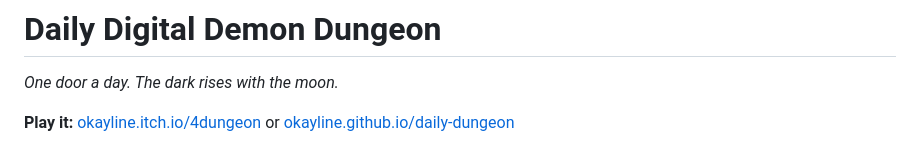
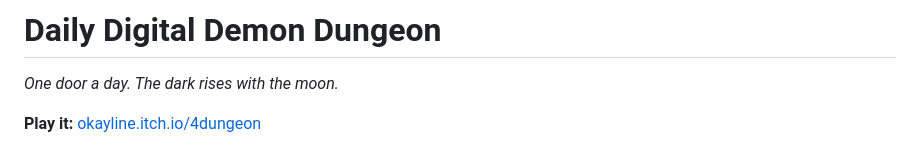
Before and after one commit to okayline/daily-dungeon, a Markdown page: README.md, the part around the change. Rendered like a GitHub page.

```diff
--- a/README.md
+++ b/README.md
@@ -2,7 +2,7 @@
 
 *One door a day. The dark rises with the moon.*
 
-**Play it:** [okayline.itch.io/4dungeon](https://okayline.itch.io/4dungeon) or [okayline.github.io/daily-dungeon](https://okayline.github.io/daily-dungeon/)
+**Play it:** [okayline.itch.io/4dungeon](https://okayline.itch.io/4dungeon)
 
 <img width="60%" alt="Daily Digital Demon Dungeon, build v1.02" src="screenshots/v1.02.png" />
 
```
